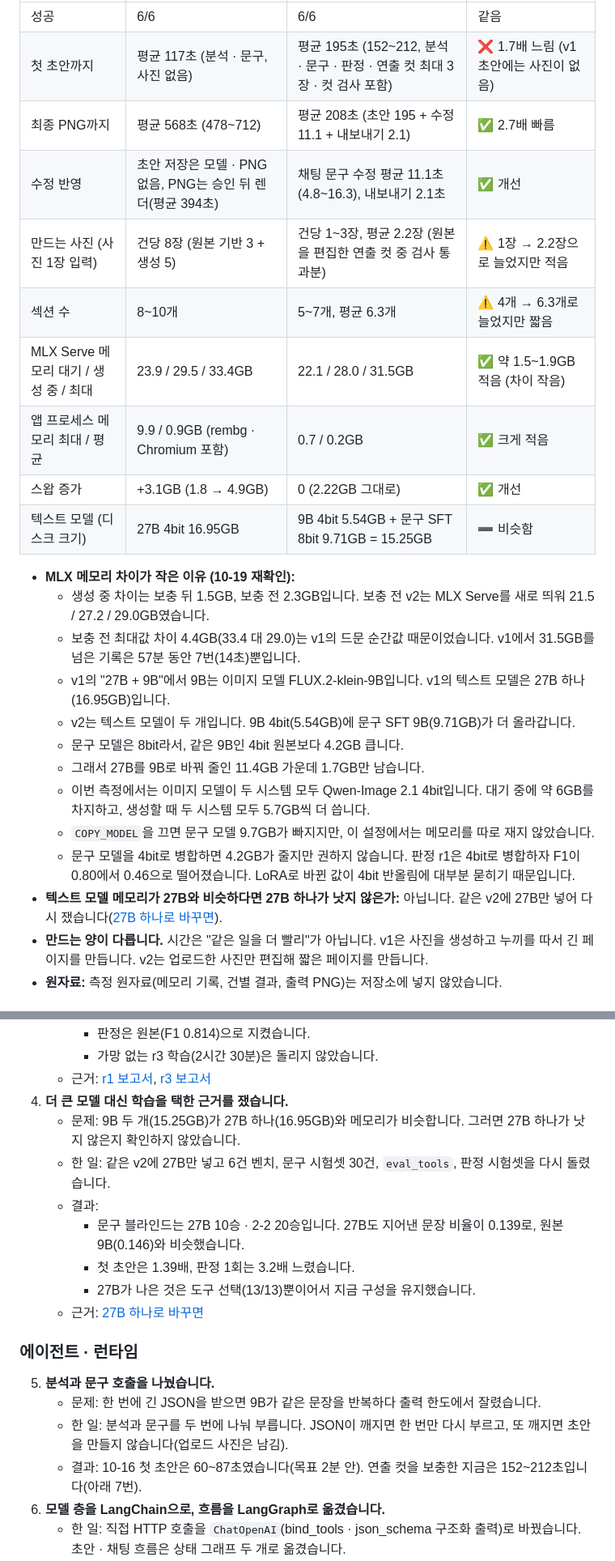
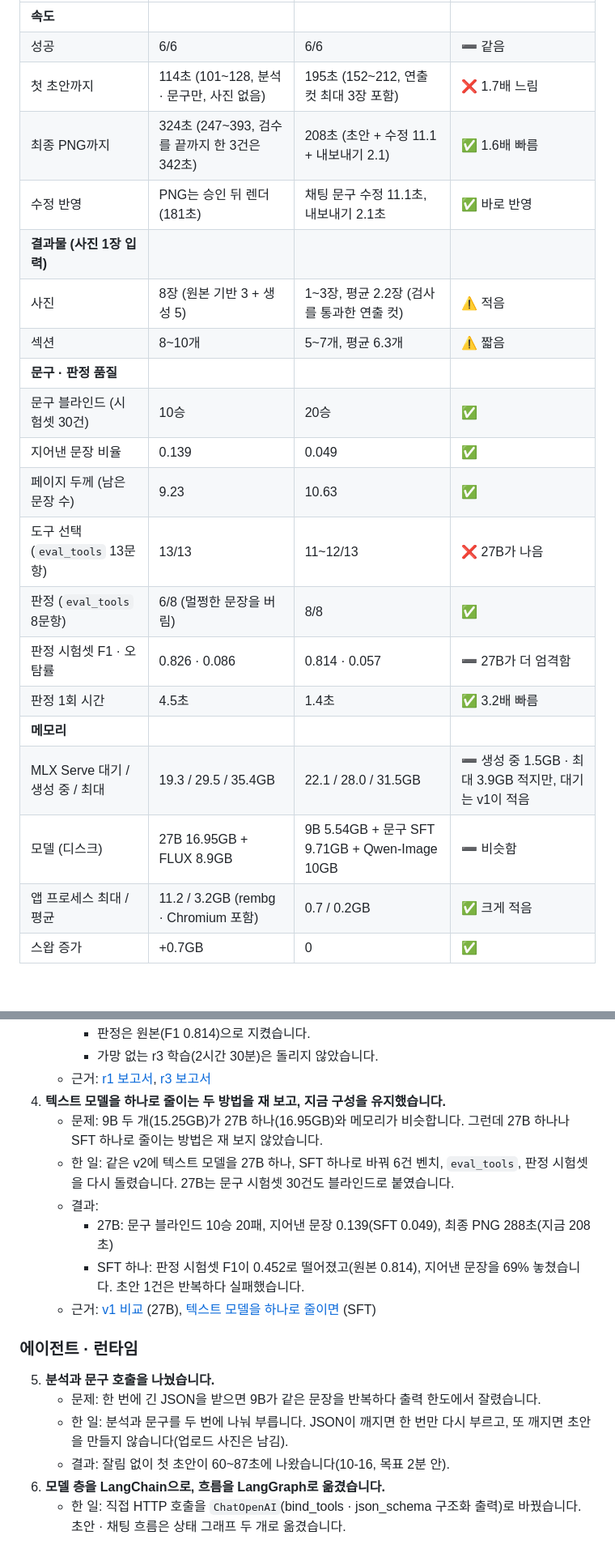
Before and after one commit to sigjm/page-generation-v2, a Markdown page: README.md, 2 parts joined by grey strips. Shown at 81% size. GitHub-like rendering; blank space fills up the shorter version.

```diff
--- a/README.md
+++ b/README.md
@@ -93,26 +86,23 @@
 |---|---|---|---|
-| 성공 | 6/6 | 6/6 | 같음 |
-| 첫 초안까지 | 평균 117초 (분석 · 문구, 사진 없음) | 평균 195초 (152~212, 분석 · 문구 · 판정 · 연출 컷 최대 3장 · 컷 검사 포함) | ❌ 1.7배 느림 (v1 초안에는 사진이 없음) |
-| 최종 PNG까지 | 평균 568초 (478~712) | 평균 208초 (초안 195 + 수정 11.1 + 내보내기 2.1) | ✅ 2.7배 빠름 |
-| 수정 반영 | 초안 저장은 모델 · PNG 없음, PNG는 승인 뒤 렌더(평균 394초) | 채팅 문구 수정 평균 11.1초(4.8~16.3), 내보내기 2.1초 | ✅ 개선 |
-| 만드는 사진 (사진 1장 입력) | 건당 8장 (원본 기반 3 + 생성 5) | 건당 1~3장, 평균 2.2장 (원본을 편집한 연출 컷 중 검사 통과분) | ⚠️ 1장 → 2.2장으로 늘었지만 적음 |
-| 섹션 수 | 8~10개 | 5~7개, 평균 6.3개 | ⚠️ 4개 → 6.3개로 늘었지만 짧음 |
-| MLX Serve 메모리 대기 / 생성 중 / 최대 | 23.9 / 29.5 / 33.4GB | 22.1 / 28.0 / 31.5GB | ✅ 약 1.5~1.9GB 적음 (차이 작음) |
-| 앱 프로세스 메모리 최대 / 평균 | 9.9 / 0.9GB (rembg · Chromium 포함) | 0.7 / 0.2GB | ✅ 크게 적음 |
-| 스왑 증가 | +3.1GB (1.8 → 4.9GB) | 0 (2.22GB 그대로) | ✅ 개선 |
-| 텍스트 모델 (디스크 크기) | 27B 4bit 16.95GB | 9B 4bit 5.54GB + 문구 SFT 8bit 9.71GB = 15.25GB | ➖ 비슷함 |
+| **속도** | | | |
+| 성공 | 6/6 | 6/6 | ➖ 같음 |
+| 첫 초안까지 | 114초 (101~128, 분석 · 문구만, 사진 없음) | 195초 (152~212, 연출 컷 최대 3장 포함) | ❌ 1.7배 느림 |
+| 최종 PNG까지 | 324초 (247~393, 검수를 끝까지 한 3건은 342초) | 208초 (초안 + 수정 11.1 + 내보내기 2.1) | ✅ 1.6배 빠름 |
+| 수정 반영 | PNG는 승인 뒤 렌더 (181초) | 채팅 문구 수정 11.1초, 내보내기 2.1초 | ✅ 바로 반영 |
+| **결과물 (사진 1장 입력)** | | | |
+| 사진 | 8장 (원본 기반 3 + 생성 5) | 1~3장, 평균 2.2장 (검사를 통과한 연출 컷) | ⚠️ 적음 |
+| 섹션 | 8~10개 | 5~7개, 평균 6.3개 | ⚠️ 짧음 |
+| **문구 · 판정 품질** | | | |
+| 문구 블라인드 (시험셋 30건) | 10승 | 20승 | ✅ |
+| 지어낸 문장 비율 | 0.139 | 0.049 | ✅ |
+| 페이지 두께 (남은 문장 수) | 9.23 | 10.63 | ✅ |
+| 도구 선택 (`eval_tools` 13문항) | 13/13 | 11~12/13 | ❌ 27B가 나음 |
+| 판정 (`eval_tools` 8문항) | 6/8 (멀쩡한 문장을 버림) | 8/8 | ✅ |
+| 판정 시험셋 F1 · 오탐률 | 0.826 · 0.086 | 0.814 · 0.057 | ➖ 27B가 더 엄격함 |
+| 판정 1회 시간 | 4.5초 | 1.4초 | ✅ 3.2배 빠름 |
+| **메모리** | | | |
+| MLX Serve 대기 / 생성 중 / 최대 | 19.3 / 29.5 / 35.4GB | 22.1 / 28.0 / 31.5GB | ➖ 생성 중 1.5GB · 최대 3.9GB 적지만, 대기는 v1이 적음 |
+| 모델 (디스크) | 27B 16.95GB + FLUX 8.9GB | 9B 5.54GB + 문구 SFT 9.71GB + Qwen-Image 10GB | ➖ 비슷함 |
+| 앱 프로세스 최대 / 평균 | 11.2 / 3.2GB (rembg · Chromium 포함) | 0.7 / 0.2GB | ✅ 크게 적음 |
+| 스왑 증가 | +0.7GB | 0 | ✅ |
 
-- **MLX 메모리 차이가 작은 이유 (10-19 재확인):**
-  - 생성 중 차이는 보충 뒤 1.5GB, 보충 전 2.3GB입니다. 보충 전 v2는 MLX Serve를 새로 띄워 21.5 / 27.2 / 29.0GB였습니다.
-  - 보충 전 최대값 차이 4.4GB(33.4 대 29.0)는 v1의 드문 순간값 때문이었습니다. v1에서 31.5GB를 넘은 기록은 57분 동안 7번(14초)뿐입니다.
-  - v1의 "27B + 9B"에서 9B는 이미지 모델 FLUX.2-klein-9B입니다. v1의 텍스트 모델은 27B 하나(16.95GB)입니다.
-  - v2는 텍스트 모델이 두 개입니다. 9B 4bit(5.54GB)에 문구 SFT 9B(9.71GB)가 더 올라갑니다.
-  - 문구 모델은 8bit라서, 같은 9B인 4bit 원본보다 4.2GB 큽니다.
-  - 그래서 27B를 9B로 바꿔 줄인 11.4GB 가운데 1.7GB만 남습니다.
-  - 이번 측정에서는 이미지 모델이 두 시스템 모두 Qwen-Image 2.1 4bit입니다. 대기 중에 약 6GB를 차지하고, 생성할 때 두 시스템 모두 5.7GB씩 더 씁니다.
-  - `COPY_MODEL`을 끄면 문구 모델 9.7GB가 빠지지만, 이 설정에서는 메모리를 따로 재지 않았습니다.
-  - 문구 모델을 4bit로 병합하면 4.2GB가 줄지만 권하지 않습니다. 판정 r1은 4bit로 병합하자 F1이 0.80에서 0.46으로 떨어졌습니다. LoRA로 바뀐 값이 4bit 반올림에 대부분 묻히기 때문입니다.
-- **텍스트 모델 메모리가 27B와 비슷하다면 27B 하나가 낫지 않은가:** 아닙니다. 같은 v2에 27B만 넣어 다시 쟀습니다([27B 하나로 바꾸면](#v2-27b)).
-- **만드는 양이 다릅니다.** 시간은 "같은 일을 더 빨리"가 아닙니다. v1은 사진을 생성하고 누끼를 따서 긴 페이지를 만듭니다. v2는 업로드한 사진만 편집해 짧은 페이지를 만듭니다.
-- **원자료:** 측정 원자료(메모리 기록, 건별 결과, 출력 PNG)는 저장소에 넣지 않았습니다.
-
@@ -207,21 +176,20 @@
      - 판정은 원본(F1 0.814)으로 지켰습니다.
      - 가망 없는 r3 학습(2시간 30분)은 돌리지 않았습니다.
    - 근거: [r1 보고서](docs/finetune/2026-10-16-judge-r1-report.md), [r3 보고서](docs/finetune/2026-10-17-judge-r3-report.md)
-4. **더 큰 모델 대신 학습을 택한 근거를 쟀습니다.**
-   - 문제: 9B 두 개(15.25GB)가 27B 하나(16.95GB)와 메모리가 비슷합니다. 그러면 27B 하나가 낫지 않은지 확인하지 않았습니다.
-   - 한 일: 같은 v2에 27B만 넣고 6건 벤치, 문구 시험셋 30건, `eval_tools`, 판정 시험셋을 다시 돌렸습니다.
+4. **텍스트 모델을 하나로 줄이는 두 방법을 재 보고, 지금 구성을 유지했습니다.**
+   - 문제: 9B 두 개(15.25GB)가 27B 하나(16.95GB)와 메모리가 비슷합니다. 그런데 27B 하나나 SFT 하나로 줄이는 방법은 재 보지 않았습니다.
+   - 한 일: 같은 v2에 텍스트 모델을 27B 하나, SFT 하나로 바꿔 6건 벤치, `eval_tools`, 판정 시험셋을 다시 돌렸습니다. 27B는 문구 시험셋 30건도 블라인드로 붙였습니다.
    - 결과:
-     - 문구 블라인드는 27B 10승 · 2-2 20승입니다. 27B도 지어낸 문장 비율이 0.139로, 원본 9B(0.146)와 비슷했습니다.
-     - 첫 초안은 1.39배, 판정 1회는 3.2배 느렸습니다.
-     - 27B가 나은 것은 도구 선택(13/13)뿐이어서 지금 구성을 유지했습니다.
-   - 근거: [27B 하나로 바꾸면](#v2-27b)
+     - 27B: 문구 블라인드 10승 20패, 지어낸 문장 0.139(SFT 0.049), 최종 PNG 288초(지금 208초)
+     - SFT 하나: 판정 시험셋 F1이 0.452로 떨어졌고(원본 0.814), 지어낸 문장을 69% 놓쳤습니다. 초안 1건은 반복하다 실패했습니다.
+   - 근거: [v1 비교](#vs-v1) (27B), [텍스트 모델을 하나로 줄이면](#model-choice) (SFT)
 
 ### 에이전트 · 런타임
 
 5. **분석과 문구 호출을 나눴습니다.**
    - 문제: 한 번에 긴 JSON을 받으면 9B가 같은 문장을 반복하다 출력 한도에서 잘렸습니다.
    - 한 일: 분석과 문구를 두 번에 나눠 부릅니다. JSON이 깨지면 한 번만 다시 부르고, 또 깨지면 초안을 만들지 않습니다(업로드 사진은 남김).
-   - 결과: 10-16 첫 초안은 60~87초였습니다(목표 2분 안). 연출 컷을 보충한 지금은 152~212초입니다(아래 7번).
+   - 결과: 잘림 없이 첫 초안이 60~87초에 나왔습니다(10-16, 목표 2분 안).
 6. **모델 층을 LangChain으로, 흐름을 LangGraph로 옮겼습니다.**
    - 한 일: 직접 HTTP 호출을 `ChatOpenAI`(bind_tools · json_schema 구조화 출력)로 바꿨습니다. 초안 · 채팅 흐름은 상태 그래프 두 개로 옮겼습니다.
    - 결과:
```
Also changed, not shown: other parts of README.md (+57 -59 lines).
